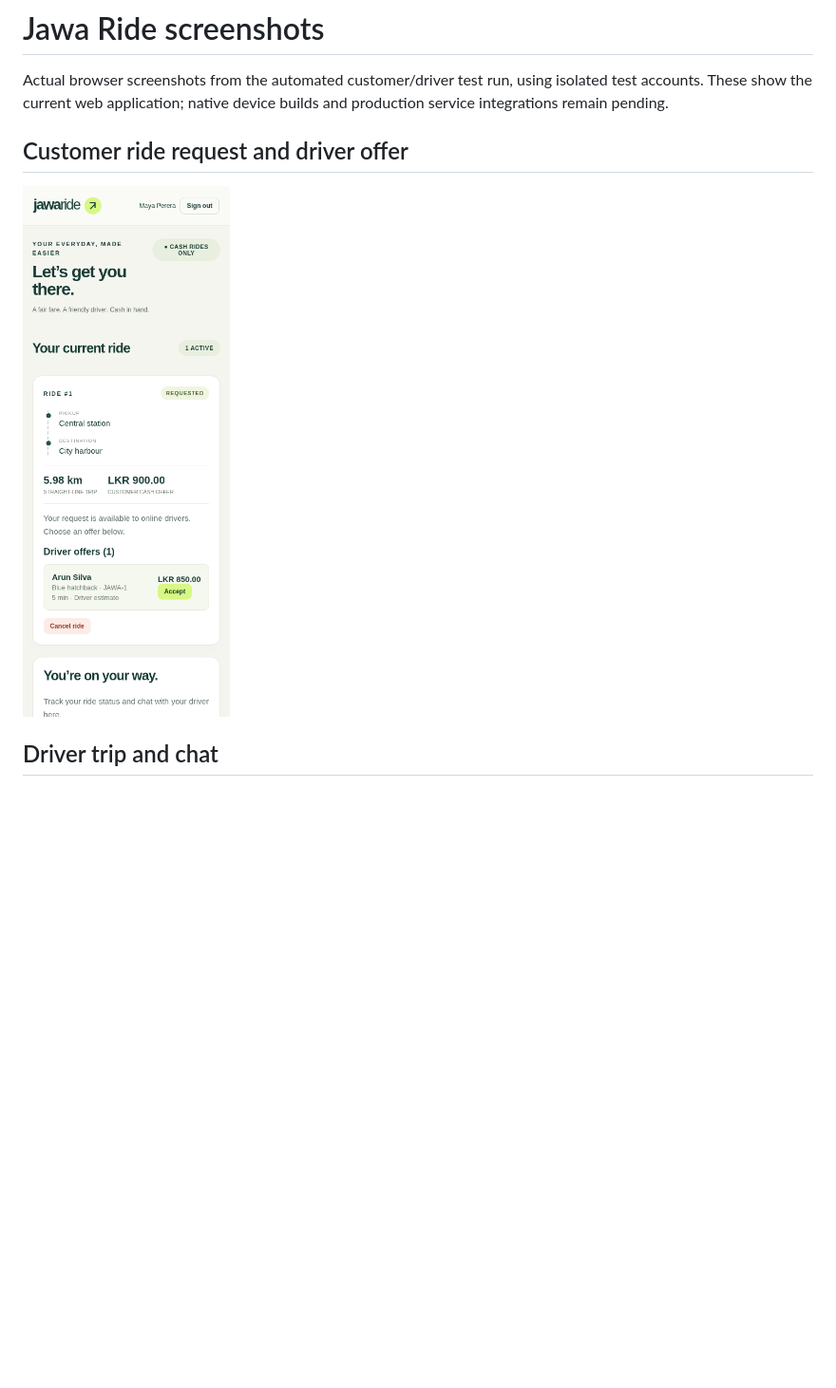
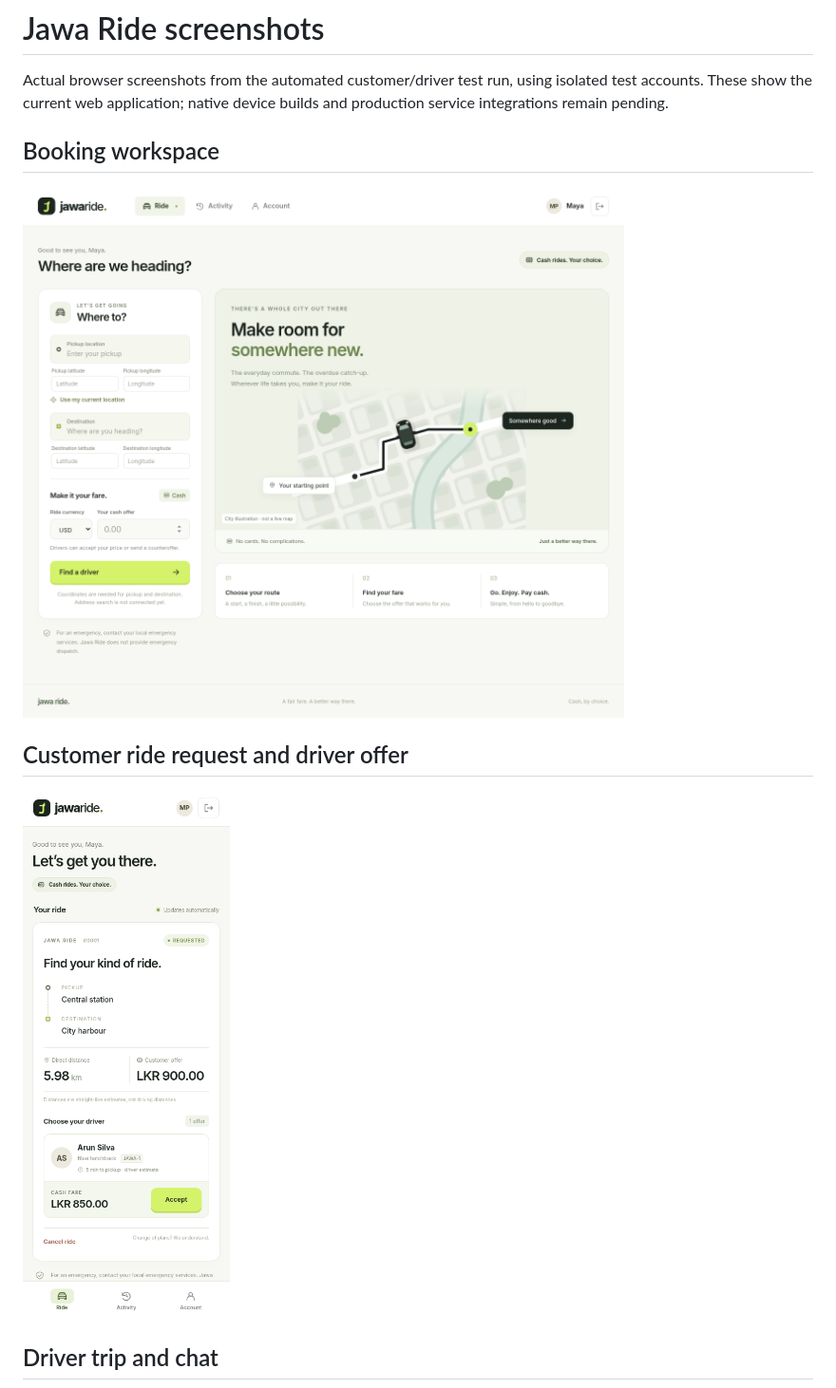
Before and after one commit to honeyamn10-source/jawa_ride, a Markdown page: docs/screenshots/README.md, the part around one of its changes. Shown at 95% size. Rendered like a GitHub page; pictures changed too: docs/screenshots/booking-desktop.png (added), docs/screenshots/customer-offer-mobile.png; blank space fills up the shorter version.

```diff
--- a/docs/screenshots/README.md
+++ b/docs/screenshots/README.md
@@ -1,6 +1,10 @@
 # Jawa Ride screenshots
 
 Actual browser screenshots from the automated customer/driver test run, using isolated test accounts. These show the current web application; native device builds and production service integrations remain pending.
+
+## Booking workspace
+
+![Booking workspace](booking-desktop.png)
 
 ## Customer ride request and driver offer
 
```
Also changed, not shown: other parts of docs/screenshots/README.md (+4 -0 lines), README.md (+3 -1 lines), docs/screenshots/activity-mobile.png (added), docs/screenshots/driver-active-desktop.png, docs/screenshots/welcome-desktop.png, 11 other files.
